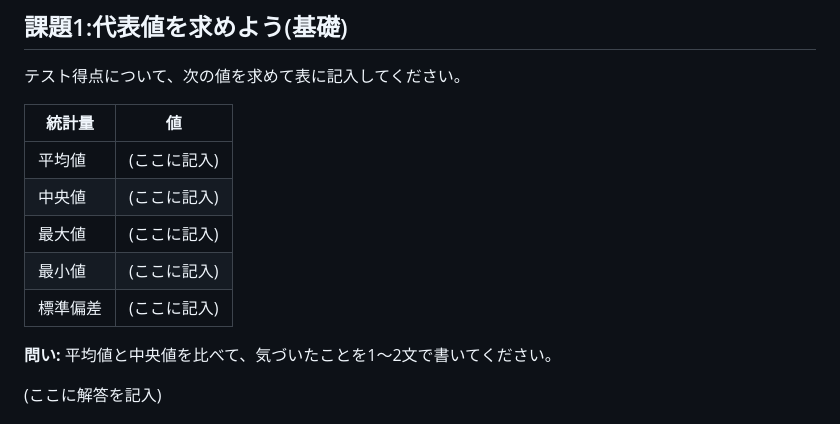
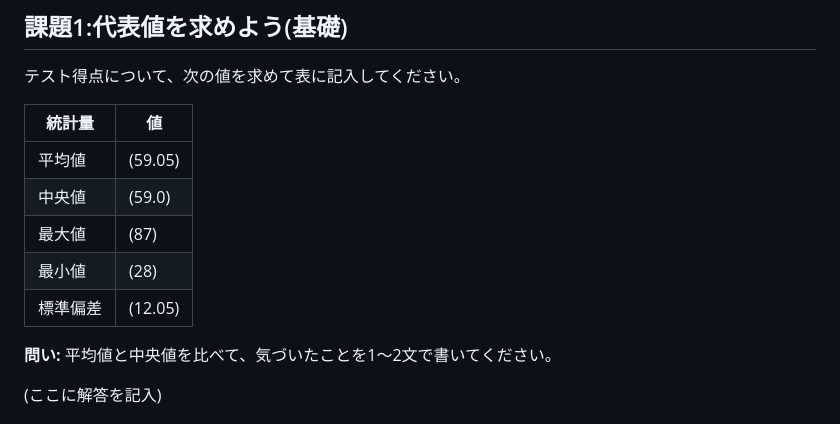
Before and after one commit to st251316-k/ds_1, a Markdown page: README.md, the part around the change. Rendered like a GitHub page.

```diff
--- a/README.md
+++ b/README.md
@@ -38,11 +38,11 @@
 
 | 統計量 | 値 |
 |---|---|
-| 平均値 | (ここに記入) |
-| 中央値 | (ここに記入) |
-| 最大値 | (ここに記入) |
-| 最小値 | (ここに記入) |
-| 標準偏差 | (ここに記入) |
+| 平均値 | (59.05) |
+| 中央値 | (59.0) |
+| 最大値 | (87) |
+| 最小値 | (28) |
+| 標準偏差 | (12.05) |
 
 **問い:** 平均値と中央値を比べて、気づいたことを1〜2文で書いてください。
 
```
